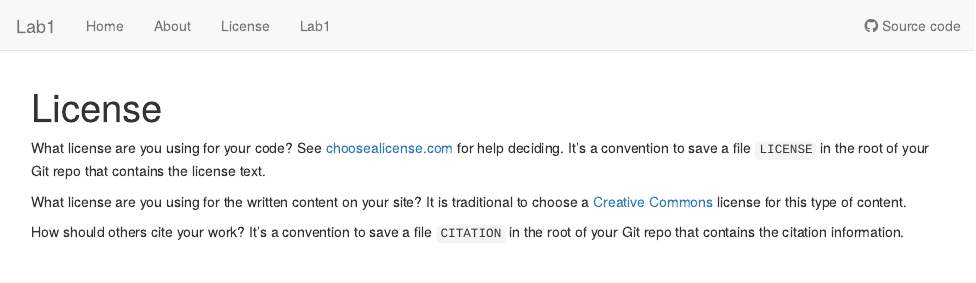
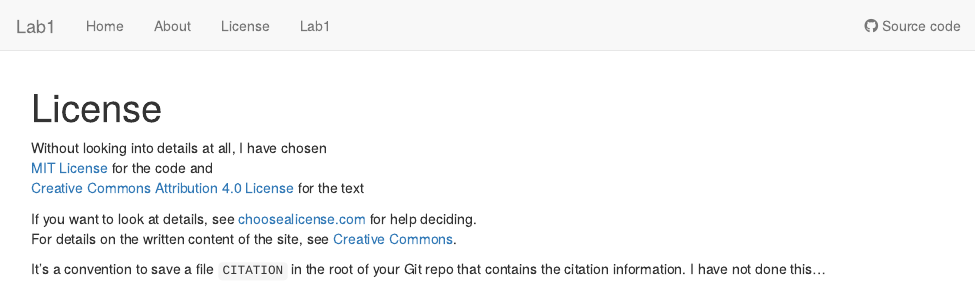
Before and after one commit to jeanlucj/Lab1_7170, an R Markdown document (analysis/license.Rmd): the page in a window 1100 px wide, from its top. Rendered offline with R 4.5, knitr and Pandoc, with nearby package versions; drawn as R Markdown's standard HTML page in place of the format the file asks for.

Commit message:
Close to final draft of the first homework

```diff
--- a/analysis/license.Rmd
+++ b/analysis/license.Rmd
@@ -7,15 +7,15 @@ editor_options:
   chunk_output_type: console
 ---
 
-What license are you using for your code? See [choosealicense.com][choose] for
-help deciding. It's a convention to save a file `LICENSE` in the root of your
-Git repo that contains the license text.
+Without looking into details at all, I have chosen
+[MIT License](https://choosealicense.com/licenses/mit/) for the code and
+[Creative Commons Attribution 4.0 License](https://creativecommons.org/licenses/by/4.0/) for the text
 
-What license are you using for the written content on your site? It is
-traditional to choose a [Creative Commons][cc] license for this type of content.
+If you want to look at details, see [choosealicense.com][choose] for
+help deciding.
+For details on the written content of the site, see [Creative Commons][cc].
 
 [choose]: http://choosealicense.com/
 [cc]: https://creativecommons.org/choose/
 
-How should others cite your work? It's a convention to save a file `CITATION`
-in the root of your Git repo that contains the citation information.
+It's a convention to save a file `CITATION` in the root of your Git repo that contains the citation information. I have not done this...
```
Also changed, not shown: analysis/about.Rmd (+1 -1 lines), analysis/index.Rmd (+1 -1 lines), README.md.
